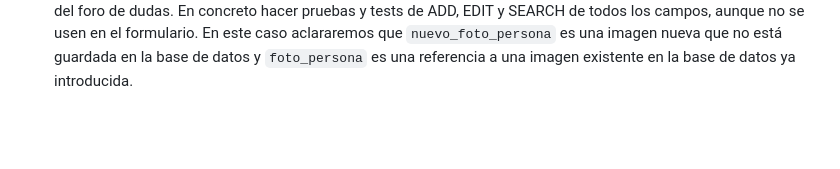
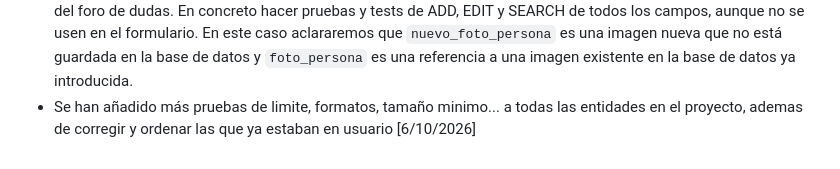
Before and after one commit to Selene450/IU26-27, a Markdown page: Tareas_ET1/Changelog.md, the part around the change. Drawn GitHub-style; blank space fills up the shorter version.

Commit message:
Actualizacion de cambios

```diff
--- a/Tareas_ET1/Changelog.md
+++ b/Tareas_ET1/Changelog.md
@@ -41,3 +41,4 @@ y este proyecto adhiere a [Versionado Semántico](https://semver.org/lang/es/).
 - Añadir pruebas de casos vacios y casos limite en la entidad `usuario`
 - Añadir el número de horas de cada participante a `ET1_IU262711`
 - Modificaciones en `foto_persona` y `nuevo_foto_persona` para adaptarse a nueva información recibida através del foro de dudas. En concreto hacer pruebas y tests de ADD, EDIT y SEARCH de todos los campos, aunque no se usen en el formulario. En este caso aclararemos que `nuevo_foto_persona` es una imagen nueva que no está guardada en la base de datos y `foto_persona` es una referencia a una imagen existente en la base de datos ya introducida.
+- Se han añadido más pruebas de limite, formatos, tamaño minimo... a todas las entidades en el proyecto, ademas de corregir y ordenar las que ya estaban en usuario [6/10/2026]
```
